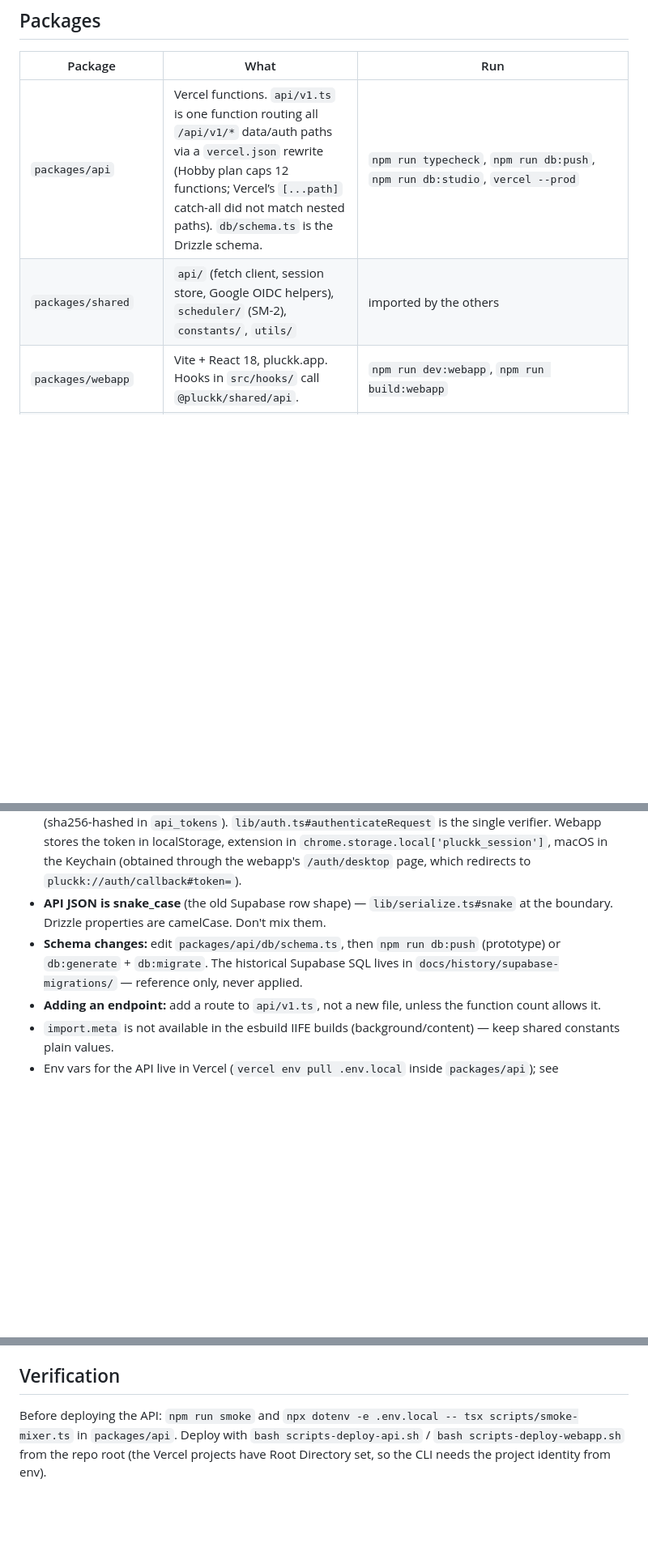
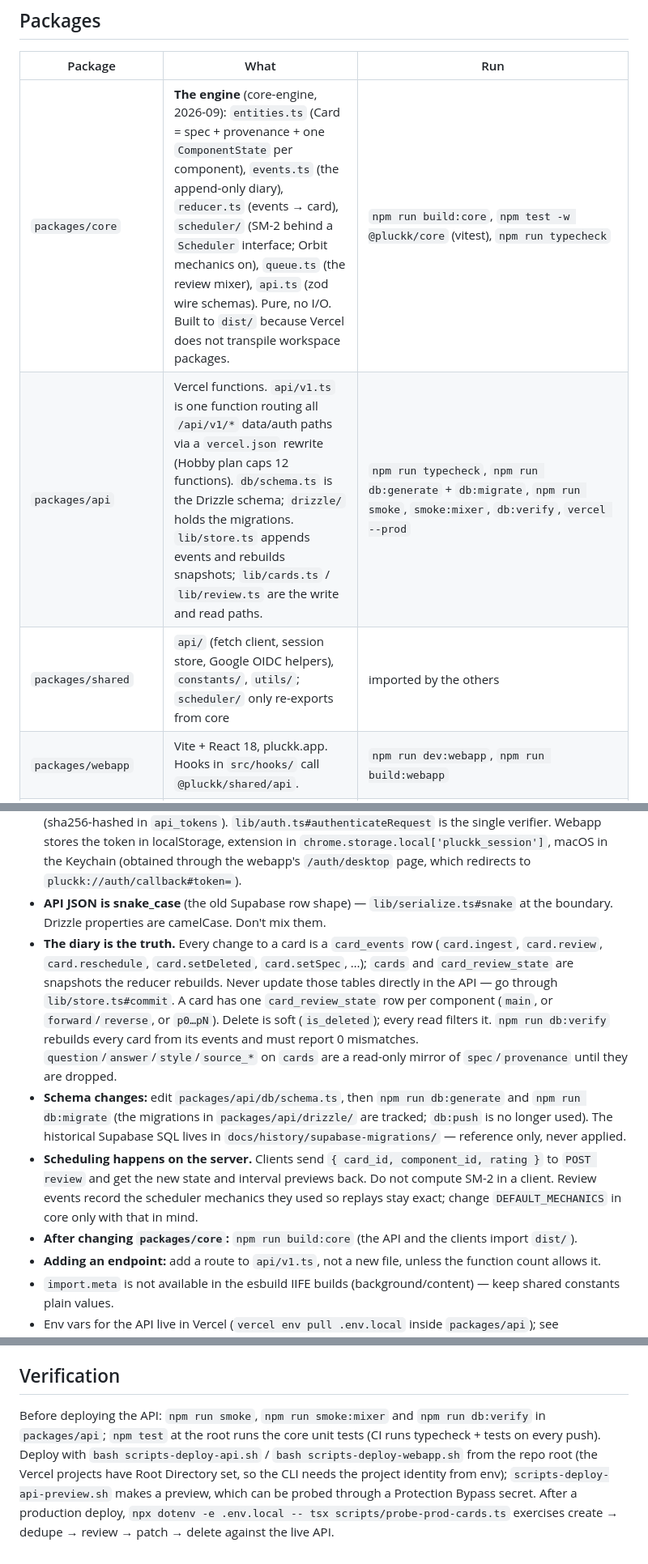
Before and after one commit to esheagren/pluck, a Markdown page: CLAUDE.md, 3 parts joined by grey strips. Shown at 81% size. Drawn GitHub-style; blank space fills up the shorter version.

Commit message:
docs: core-engine shipped — CLAUDE.md rules, plan + documentation under completed/
Step 8 (dropping the mirror columns) is deferred on purpose; documentation.md
says why and what it would take.

Co-Authored-By: Claude Fable 5.1 <noreply@anthropic.com>
Claude-Session: https://claude.ai/code/session_01XwDVrAMUR176mcAscWADGD

```diff
--- a/CLAUDE.md
+++ b/CLAUDE.md
@@ -17,8 +17,9 @@ functions, Vercel Blob for card images, Google Sign-In → opaque bearer tokens.
 
 | Package | What | Run |
 |---|---|---|
-| `packages/api` | Vercel functions. `api/v1.ts` is one function routing all `/api/v1/*` data/auth paths via a `vercel.json` rewrite (Hobby plan caps 12 functions; Vercel’s `[...path]` catch-all did not match nested paths). `db/schema.ts` is the Drizzle schema. | `npm run typecheck`, `npm run db:push`, `npm run db:studio`, `vercel --prod` |
-| `packages/shared` | `api/` (fetch client, session store, Google OIDC helpers), `scheduler/` (SM-2), `constants/`, `utils/` | imported by the others |
+| `packages/core` | **The engine** (core-engine, 2026-09): `entities.ts` (Card = spec + provenance + one `ComponentState` per component), `events.ts` (the append-only diary), `reducer.ts` (events → card), `scheduler/` (SM-2 behind a `Scheduler` interface; Orbit mechanics on), `queue.ts` (the review mixer), `api.ts` (zod wire schemas). Pure, no I/O. Built to `dist/` because Vercel does not transpile workspace packages. | `npm run build:core`, `npm test -w @pluckk/core` (vitest), `npm run typecheck` |
+| `packages/api` | Vercel functions. `api/v1.ts` is one function routing all `/api/v1/*` data/auth paths via a `vercel.json` rewrite (Hobby plan caps 12 functions). `db/schema.ts` is the Drizzle schema; `drizzle/` holds the migrations. `lib/store.ts` appends events and rebuilds snapshots; `lib/cards.ts` / `lib/review.ts` are the write and read paths. | `npm run typecheck`, `npm run db:generate` + `db:migrate`, `npm run smoke`, `smoke:mixer`, `db:verify`, `vercel --prod` |
+| `packages/shared` | `api/` (fetch client, session store, Google OIDC helpers), `constants/`, `utils/`; `scheduler/` only re-exports from core | imported by the others |
 | `packages/webapp` | Vite + React 18, pluckk.app. Hooks in `src/hooks/` call `@pluckk/shared/api`. | `npm run dev:webapp`, `npm run build:webapp` |
 | `packages/extension` | Manifest V3. `src/auth.ts` owns sign-in + the API client; background/content built by esbuild as IIFE. | `npm run build:extension`, load unpacked from `packages/extension/dist` |
 | `packages/macos` | Swift thin capture client: `⌘⌘` → Accessibility selection → panel → generate → `/api/v1/cards`. Signs in via `pluckk.app/auth/desktop` → `pluckk://` callback. No review/browse (webapp does that). | `xcodebuild -project packages/macos/Pluckk/Pluckk.xcodeproj -scheme Pluckk build` |
@@ -33,9 +34,20 @@ functions, Vercel Blob for card images, Google Sign-In → opaque bearer tokens.
   (obtained through the webapp's `/auth/desktop` page, which redirects to `pluckk://auth/callback#token=`).
 - **API JSON is snake_case** (the old Supabase row shape) — `lib/serialize.ts#snake` at the boundary.
   Drizzle properties are camelCase. Don't mix them.
-- **Schema changes:** edit `packages/api/db/schema.ts`, then `npm run db:push` (prototype) or
-  `db:generate` + `db:migrate`. The historical Supabase SQL lives in `docs/history/supabase-migrations/` —
-  reference only, never applied.
+- **The diary is the truth.** Every change to a card is a `card_events` row (`card.ingest`, `card.review`,
+  `card.reschedule`, `card.setDeleted`, `card.setSpec`, …); `cards` and `card_review_state` are snapshots the
+  reducer rebuilds. Never update those tables directly in the API — go through `lib/store.ts#commit`. A card
+  has one `card_review_state` row per component (`main`, or `forward`/`reverse`, or `p0…pN`). Delete is soft
+  (`is_deleted`); every read filters it. `npm run db:verify` rebuilds every card from its events and must
+  report 0 mismatches. `question`/`answer`/`style`/`source_*` on `cards` are a read-only mirror of
+  `spec`/`provenance` until they are dropped.
+- **Schema changes:** edit `packages/api/db/schema.ts`, then `npm run db:generate` and `npm run db:migrate`
+  (the migrations in `packages/api/drizzle/` are tracked; `db:push` is no longer used). The historical
+  Supabase SQL lives in `docs/history/supabase-migrations/` — reference only, never applied.
+- **Scheduling happens on the server.** Clients send `{ card_id, component_id, rating }` to `POST review` and
+  get the new state and interval previews back. Do not compute SM-2 in a client. Review events record the
+  scheduler mechanics they used so replays stay exact; change `DEFAULT_MECHANICS` in core only with that in mind.
+- **After changing `packages/core`:** `npm run build:core` (the API and the clients import `dist/`).
 - **Adding an endpoint:** add a route to `api/v1.ts`, not a new file, unless the function count
   allows it.
 - `import.meta` is not available in the esbuild IIFE builds (background/content) — keep shared constants
@@ -50,6 +62,10 @@ sequence of work is `docs/roadmap/planned/consolidation/plan.md` (phases 0–6).
 
 ## Verification
 
-Before deploying the API: `npm run smoke` and `npx dotenv -e .env.local -- tsx scripts/smoke-mixer.ts` in
-`packages/api`. Deploy with `bash scripts-deploy-api.sh` / `bash scripts-deploy-webapp.sh` from the repo root
-(the Vercel projects have Root Directory set, so the CLI needs the project identity from env).
+Before deploying the API: `npm run smoke`, `npm run smoke:mixer` and `npm run db:verify` in `packages/api`;
+`npm test` at the root runs the core unit tests (CI runs typecheck + tests on every push). Deploy with
+`bash scripts-deploy-api.sh` / `bash scripts-deploy-webapp.sh` from the repo root (the Vercel projects have
+Root Directory set, so the CLI needs the project identity from env); `scripts-deploy-api-preview.sh` makes a
+preview, which can be probed through a Protection Bypass secret. After a production deploy,
+`npx dotenv -e .env.local -- tsx scripts/probe-prod-cards.ts` exercises create → dedupe → review → patch →
+delete against the live API.
```
Also changed, not shown: 2 other files.
